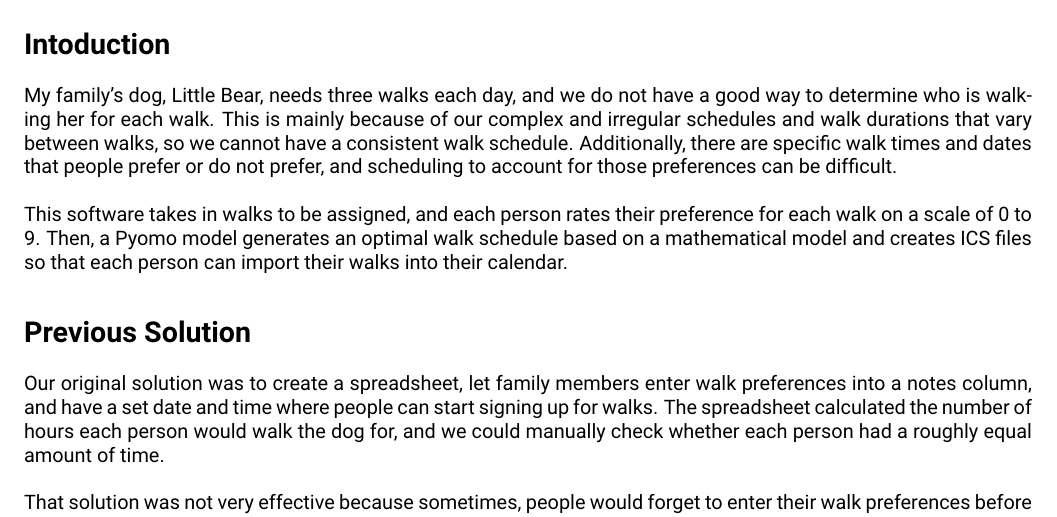
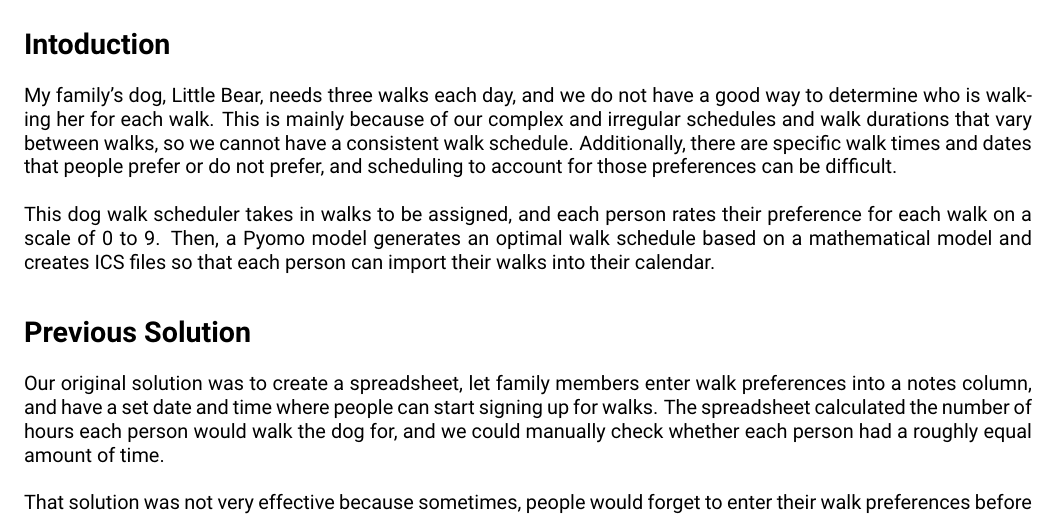
Before and after one commit to summit2021237/little-bear-walks, a LaTeX document (documentation/model.tex): part of page 1 of 7, cut so that both start at the same text. The pictures show the PDF file documentation/model.pdf that the author committed with the source.

Commit message:
small edits to model writeup

```diff
--- a/documentation/model.tex
+++ b/documentation/model.tex
@@ -7,7 +7,7 @@
 \section*{Intoduction}
 My family’s dog, Little Bear, needs three walks each day, and we do not have a good way to determine who is walking her for each walk. This is mainly because of our complex and irregular schedules and walk durations that vary between walks, so we cannot have a consistent walk schedule. Additionally, there are speciﬁc walk times and dates that people prefer or do not prefer, and scheduling to account for those preferences can be difﬁcult.\\
 
-This software takes in walks to be assigned, and each person rates their preference for each walk on a scale of 0 to 9. Then, a Pyomo model generates an optimal walk schedule based on a mathematical model and creates ICS files so that each person can import their walks into their calendar.
+This dog walk scheduler takes in walks to be assigned, and each person rates their preference for each walk on a scale of 0 to 9. Then, a Pyomo model generates an optimal walk schedule based on a mathematical model and creates ICS files so that each person can import their walks into their calendar.
 \section*{Previous Solution}
 Our original solution was to create a spreadsheet, let family members enter walk preferences into a notes column, and have a set date and time where people can start signing up for walks. The spreadsheet calculated the number of hours each person would walk the dog for, and we could manually check whether each person had a roughly equal amount of time.\\
 
```
Also changed, not shown: documentation/model.pdf, documentation/model.tex (2 more changed lines).
